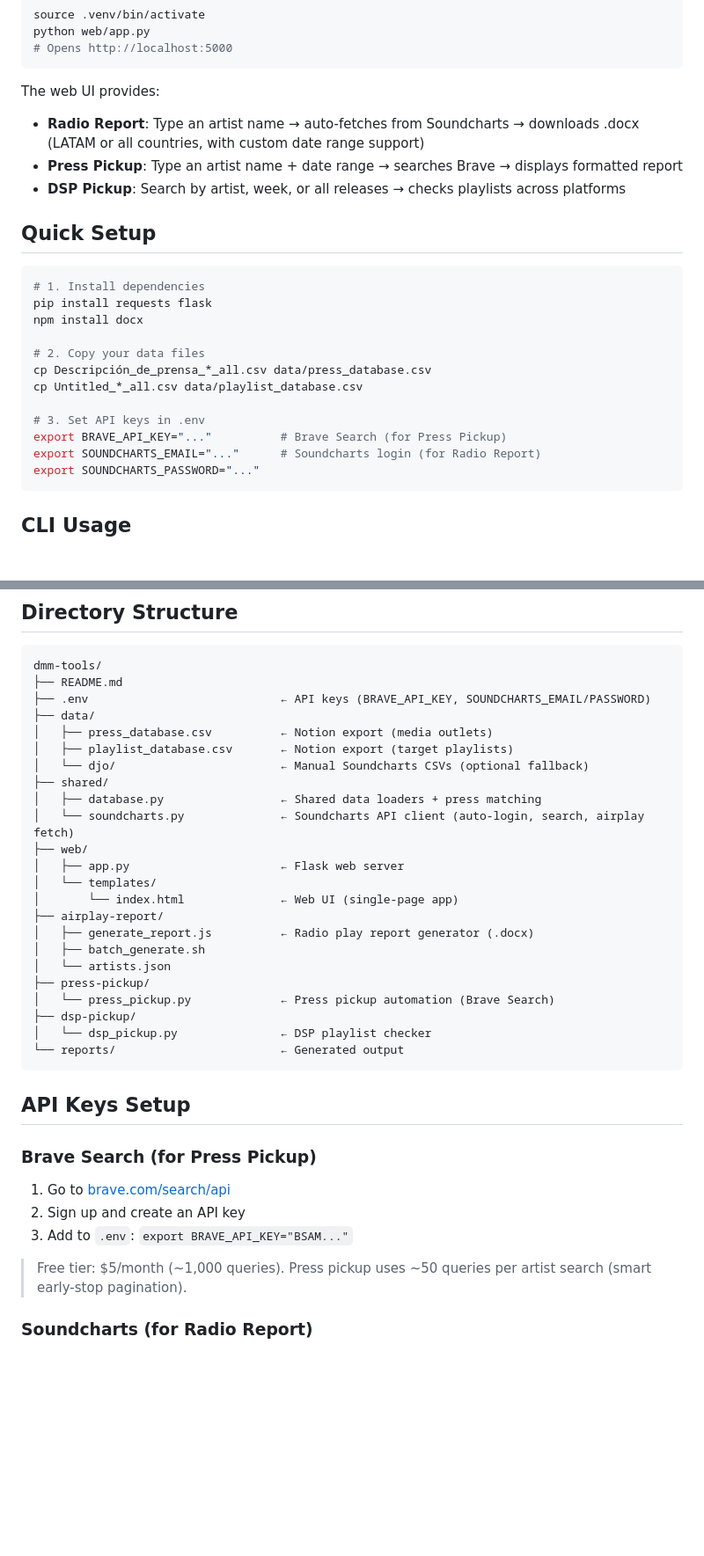
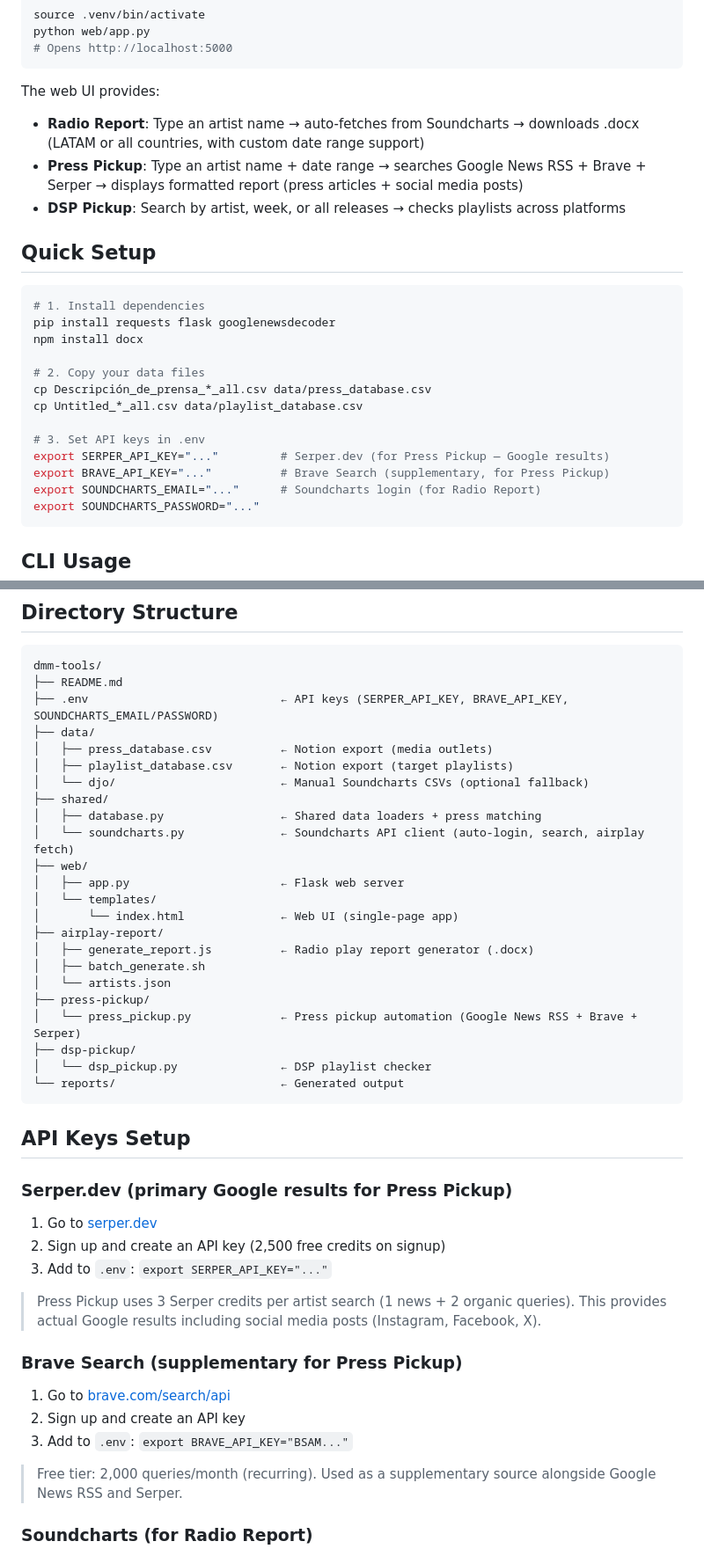
Before and after one commit to gobtech/dmm-tools, a Markdown page: README.md, 2 parts joined by grey strips. Shown at 88% size. Drawn GitHub-style; blank space fills up the shorter version.

````diff
--- a/README.md
+++ b/README.md
@@ -22,14 +22,14 @@ python web/app.py
 
 The web UI provides:
 - **Radio Report**: Type an artist name → auto-fetches from Soundcharts → downloads .docx (LATAM or all countries, with custom date range support)
-- **Press Pickup**: Type an artist name + date range → searches Brave → displays formatted report
+- **Press Pickup**: Type an artist name + date range → searches Google News RSS + Brave + Serper → displays formatted report (press articles + social media posts)
 - **DSP Pickup**: Search by artist, week, or all releases → checks playlists across platforms
 
 ## Quick Setup
 
 ```bash
 # 1. Install dependencies
-pip install requests flask
+pip install requests flask googlenewsdecoder
 npm install docx
 
 # 2. Copy your data files
@@ -37,7 +37,8 @@ cp Descripción_de_prensa_*_all.csv data/press_database.csv
 cp Untitled_*_all.csv data/playlist_database.csv
 
 # 3. Set API keys in .env
-export BRAVE_API_KEY="..."          # Brave Search (for Press Pickup)
+export SERPER_API_KEY="..."         # Serper.dev (for Press Pickup — Google results)
+export BRAVE_API_KEY="..."          # Brave Search (supplementary, for Press Pickup)
 export SOUNDCHARTS_EMAIL="..."      # Soundcharts login (for Radio Report)
 export SOUNDCHARTS_PASSWORD="..."
 ```
@@ -88,7 +89,7 @@ python dsp-pickup/dsp_pickup.py --all --spotify-only --output reports/dsp_full.t
 ```
 dmm-tools/
 ├── README.md
-├── .env                            ← API keys (BRAVE_API_KEY, SOUNDCHARTS_EMAIL/PASSWORD)
+├── .env                            ← API keys (SERPER_API_KEY, BRAVE_API_KEY, SOUNDCHARTS_EMAIL/PASSWORD)
 ├── data/
 │   ├── press_database.csv          ← Notion export (media outlets)
 │   ├── playlist_database.csv       ← Notion export (target playlists)
@@ -105,7 +106,7 @@ dmm-tools/
 │   ├── batch_generate.sh
 │   └── artists.json
 ├── press-pickup/
-│   └── press_pickup.py             ← Press pickup automation (Brave Search)
+│   └── press_pickup.py             ← Press pickup automation (Google News RSS + Brave + Serper)
 ├── dsp-pickup/
 │   └── dsp_pickup.py               ← DSP playlist checker
 └── reports/                        ← Generated output
@@ -113,12 +114,19 @@ dmm-tools/
 
 ## API Keys Setup
 
-### Brave Search (for Press Pickup)
+### Serper.dev (primary Google results for Press Pickup)
+1. Go to [serper.dev](https://serper.dev/)
+2. Sign up and create an API key (2,500 free credits on signup)
+3. Add to `.env`: `export SERPER_API_KEY="..."`
+
+> Press Pickup uses 3 Serper credits per artist search (1 news + 2 organic queries). This provides actual Google results including social media posts (Instagram, Facebook, X).
+
+### Brave Search (supplementary for Press Pickup)
 1. Go to [brave.com/search/api](https://brave.com/search/api/)
 2. Sign up and create an API key
 3. Add to `.env`: `export BRAVE_API_KEY="BSAM..."`
 
-> Free tier: $5/month (~1,000 queries). Press pickup uses ~50 queries per artist search (smart early-stop pagination).
+> Free tier: 2,000 queries/month (recurring). Used as a supplementary source alongside Google News RSS and Serper.
 
 ### Soundcharts (for Radio Report)
 The Radio Report auto-fetches airplay data using your Soundcharts account credentials (no paid API tier required — uses the internal web API with your existing paid account). Authentication is fully automatic — the app logs in programmatically and refreshes the token before it expires.
````
Also changed, not shown: other parts of README.md (+1 -1 lines), DMM_TOOLS_SETUP_GUIDE.md (+22 -13 lines).
